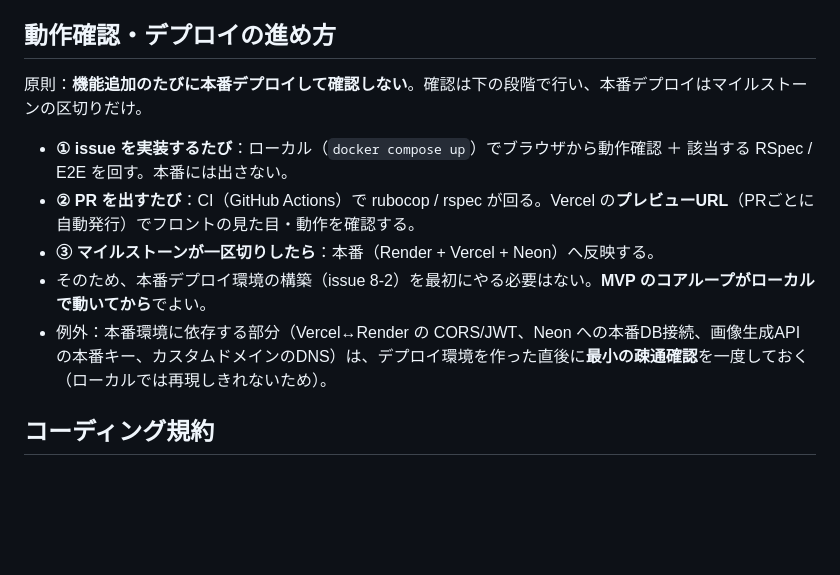
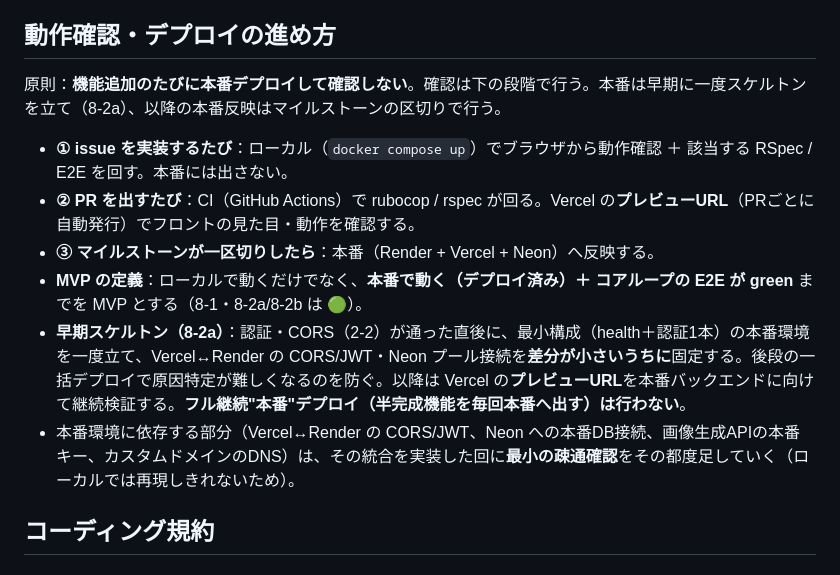
Before and after one commit to TatsuhiroFuruta/kotoe, a Markdown page: CLAUDE.md, the part around the change. Drawn GitHub-style; blank space fills up the shorter version.

```diff
--- a/CLAUDE.md
+++ b/CLAUDE.md
@@ -40,13 +40,14 @@ kotoe/
 - 不明点は勝手に仕様を決めず、質問する。
 
 ## 動作確認・デプロイの進め方
-原則：**機能追加のたびに本番デプロイして確認しない**。確認は下の段階で行い、本番デプロイはマイルストーンの区切りだけ。
+原則：**機能追加のたびに本番デプロイして確認しない**。確認は下の段階で行う。本番は早期に一度スケルトンを立て（8-2a）、以降の本番反映はマイルストーンの区切りで行う。
 
 - **① issue を実装するたび**：ローカル（`docker compose up`）でブラウザから動作確認 ＋ 該当する RSpec / E2E を回す。本番には出さない。
 - **② PR を出すたび**：CI（GitHub Actions）で rubocop / rspec が回る。Vercel の**プレビューURL**（PRごとに自動発行）でフロントの見た目・動作を確認する。
 - **③ マイルストーンが一区切りしたら**：本番（Render + Vercel + Neon）へ反映する。
-- そのため、本番デプロイ環境の構築（issue 8-2）を最初にやる必要はない。**MVP のコアループがローカルで動いてから**でよい。
-- 例外：本番環境に依存する部分（Vercel↔Render の CORS/JWT、Neon への本番DB接続、画像生成APIの本番キー、カスタムドメインのDNS）は、デプロイ環境を作った直後に**最小の疎通確認**を一度しておく（ローカルでは再現しきれないため）。
+- **MVP の定義**：ローカルで動くだけでなく、**本番で動く（デプロイ済み）＋ コアループの E2E が green** までを MVP とする（8-1・8-2a/8-2b は 🟢）。
+- **早期スケルトン（8-2a）**：認証・CORS（2-2）が通った直後に、最小構成（health＋認証1本）の本番環境を一度立て、Vercel↔Render の CORS/JWT・Neon プール接続を**差分が小さいうちに**固定する。後段の一括デプロイで原因特定が難しくなるのを防ぐ。以降は Vercel の**プレビューURL**を本番バックエンドに向けて継続検証する。**フル継続"本番"デプロイ（半完成機能を毎回本番へ出す）は行わない**。
+- 本番環境に依存する部分（Vercel↔Render の CORS/JWT、Neon への本番DB接続、画像生成APIの本番キー、カスタムドメインのDNS）は、その統合を実装した回に**最小の疎通確認**をその都度足していく（ローカルでは再現しきれないため）。
 
 ## コーディング規約
 
```
Also changed, not shown: docs/issues_backlog.md (+20 -9 lines).
